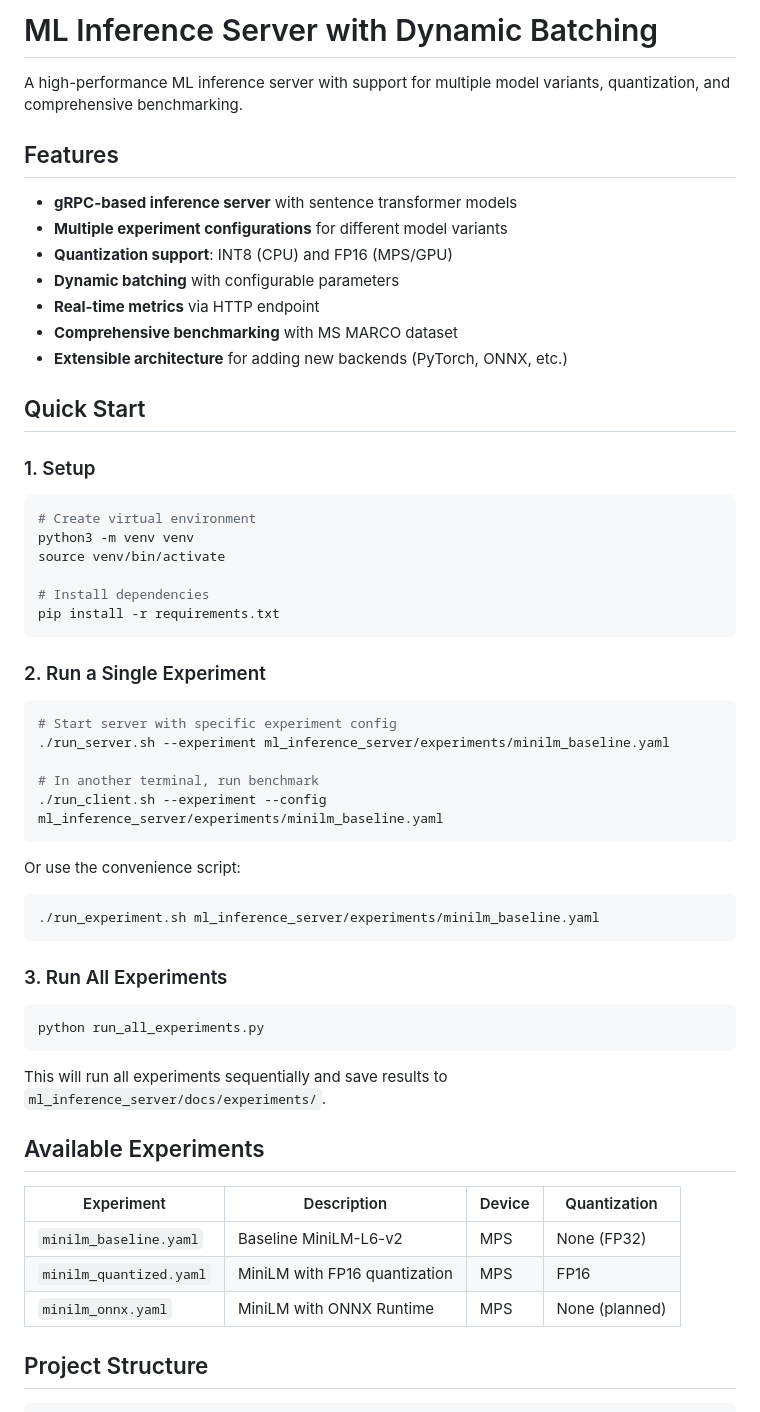
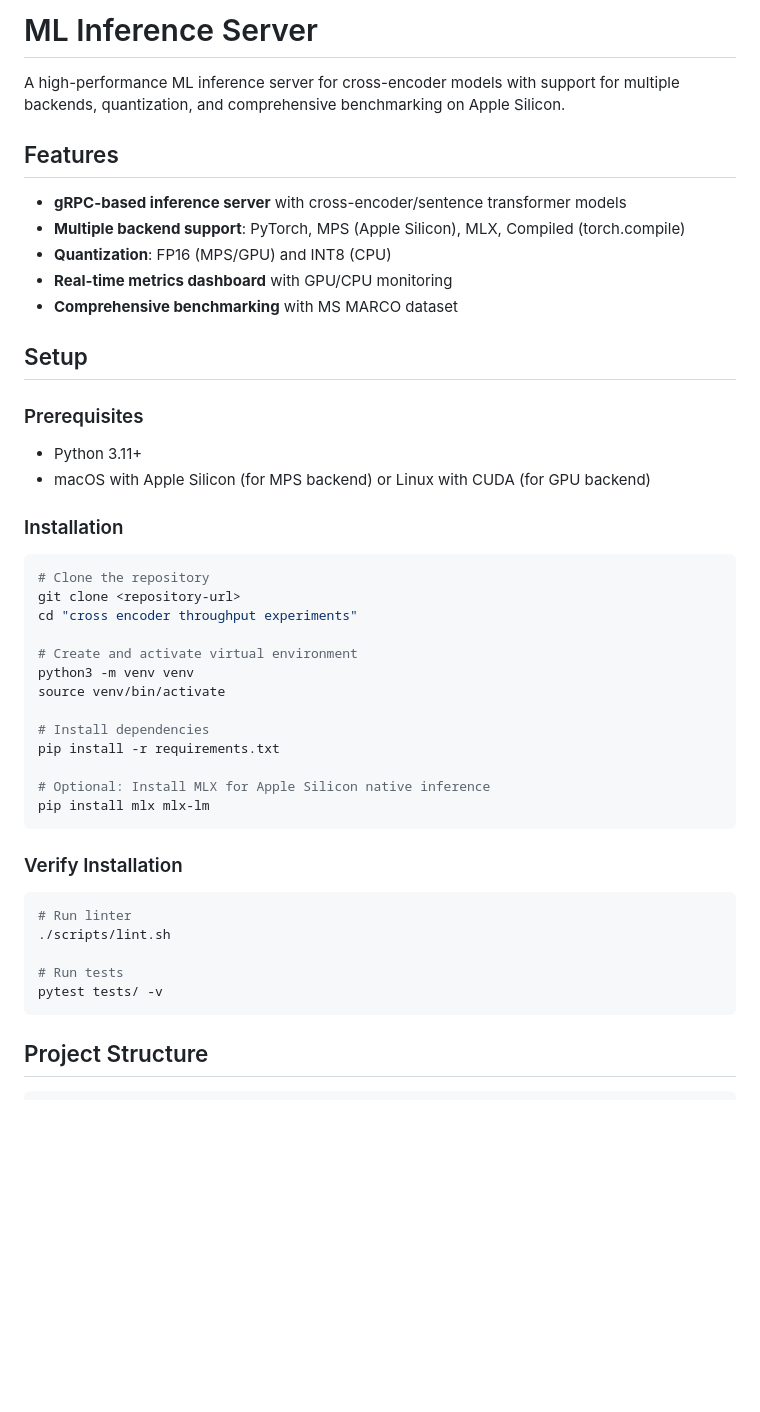
Before and after one commit to bhavyanarang/Cross-Encoder-Throughput-Experiments, a Markdown page: README.md, the part around one of its changes. Drawn GitHub-style; blank space fills up the shorter version.

````diff
--- a/README.md
+++ b/README.md
@@ -1,60 +1,49 @@
-# ML Inference Server with Dynamic Batching
+# ML Inference Server
 
-A high-performance ML inference server with support for multiple model variants, quantization, and comprehensive benchmarking.
+A high-performance ML inference server for cross-encoder models with support for multiple backends, quantization, and comprehensive benchmarking on Apple Silicon.
 
 ## Features
 
-- **gRPC-based inference server** with sentence transformer models
-- **Multiple experiment configurations** for different model variants
-- **Quantization support**: INT8 (CPU) and FP16 (MPS/GPU)
-- **Dynamic batching** with configurable parameters
-- **Real-time metrics** via HTTP endpoint
+- **gRPC-based inference server** with cross-encoder/sentence transformer models
+- **Multiple backend support**: PyTorch, MPS (Apple Silicon), MLX, Compiled (torch.compile)
+- **Quantization**: FP16 (MPS/GPU) and INT8 (CPU)
+- **Real-time metrics dashboard** with GPU/CPU monitoring
 - **Comprehensive benchmarking** with MS MARCO dataset
-- **Extensible architecture** for adding new backends (PyTorch, ONNX, etc.)
 
-## Quick Start
+## Setup
 
-### 1. Setup
+### Prerequisites
+
+- Python 3.11+
+- macOS with Apple Silicon (for MPS backend) or Linux with CUDA (for GPU backend)
+
+### Installation
 
 ```bash
-# Create virtual environment
+# Clone the repository
+git clone <repository-url>
+cd "cross encoder throughput experiments"
+
+# Create and activate virtual environment
 python3 -m venv venv
 source venv/bin/activate
 
 # Install dependencies
 pip install -r requirements.txt
+
+# Optional: Install MLX for Apple Silicon native inference
+pip install mlx mlx-lm
 ```
 
-### 2. Run a Single Experiment
+### Verify Installation
 
 ```bash
-# Start server with specific experiment config
-./run_server.sh --experiment ml_inference_server/experiments/minilm_baseline.yaml
+# Run linter
+./scripts/lint.sh
 
-# In another terminal, run benchmark
-./run_client.sh --experiment --config ml_inference_server/experiments/minilm_baseline.yaml
+# Run tests
+pytest tests/ -v
 ```
-
-Or use the convenience script:
-```bash
-./run_experiment.sh ml_inference_server/experiments/minilm_baseline.yaml
-```
-
-### 3. Run All Experiments
-
-```bash
-python run_all_experiments.py
-```
-
-This will run all experiments sequentially and save results to `ml_inference_server/docs/experiments/`.
-
-## Available Experiments
-
-| Experiment | Description | Device | Quantization |
-|------------|-------------|--------|--------------|
-| `minilm_baseline.yaml` | Baseline MiniLM-L6-v2 | MPS | None (FP32) |
-| `minilm_quantized.yaml` | MiniLM with FP16 quantization | MPS | FP16 |
-| `minilm_onnx.yaml` | MiniLM with ONNX Runtime | MPS | None (planned) |
 
 ## Project Structure
 
````
Also changed, not shown: other parts of README.md (+178 -65 lines).
